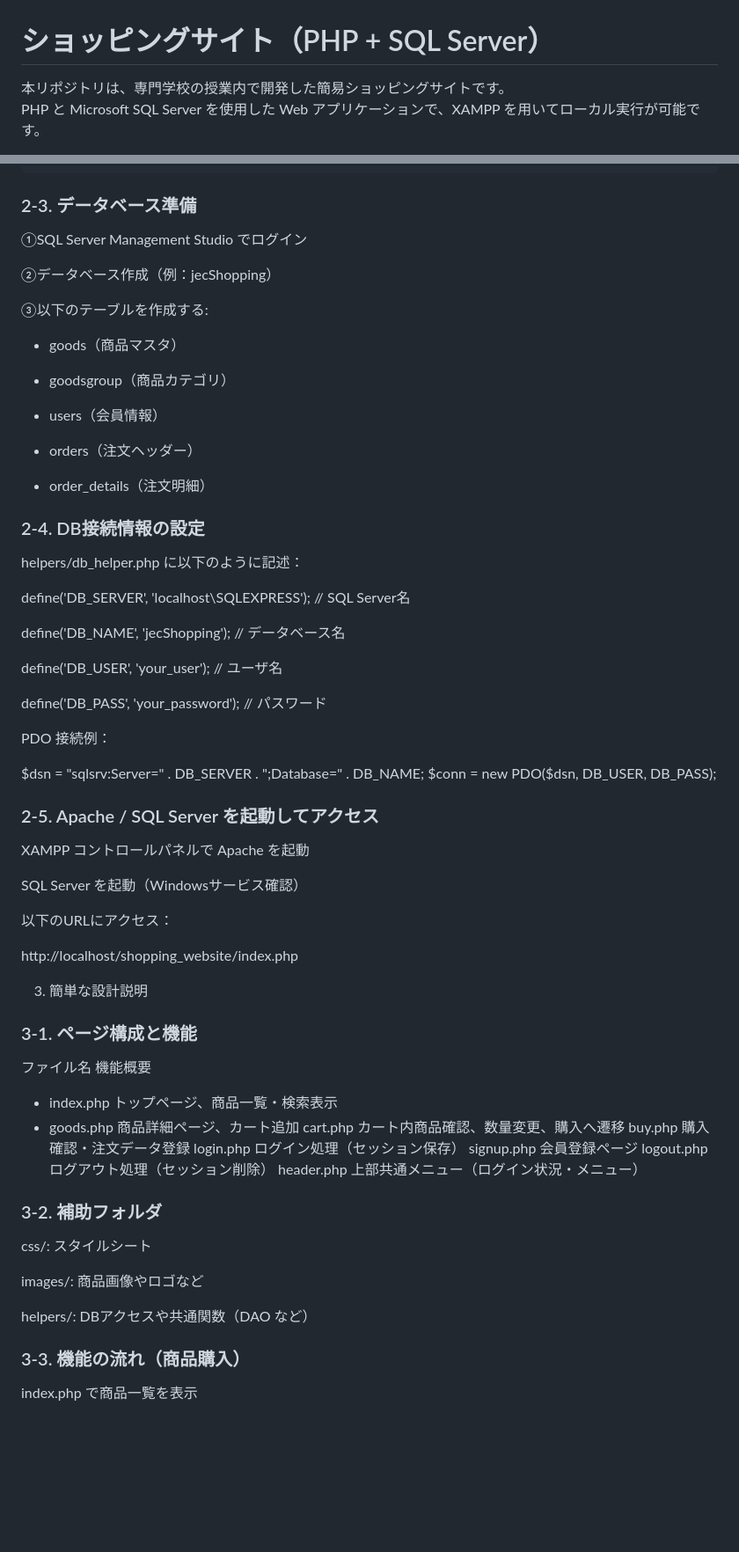
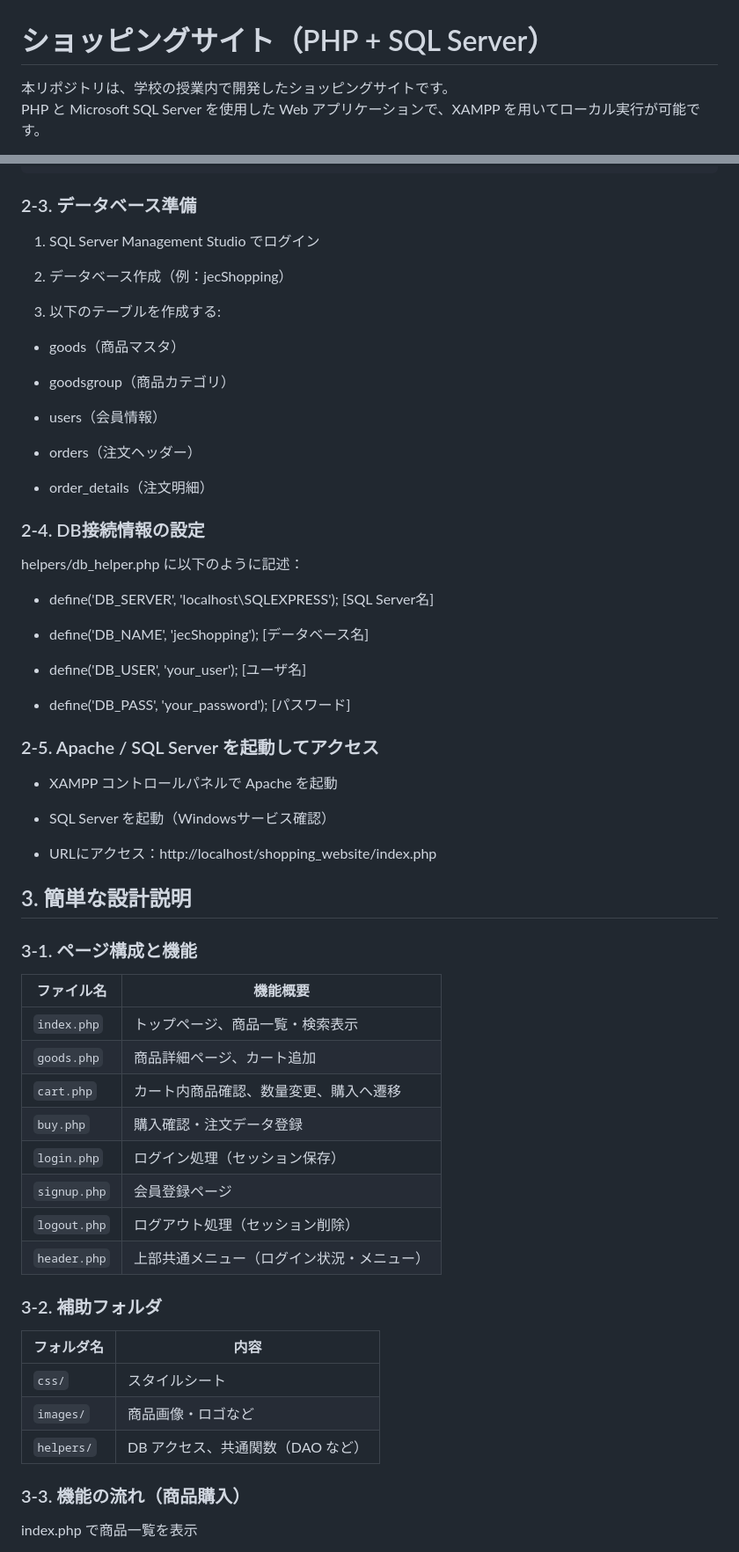
Before and after one commit to yuki-jirayus/shopping_website, a Markdown page: README.md, 2 parts joined by grey strips. Shown: that part at 88% size. Drawn GitHub-style; blank space fills up the shorter version.

````diff
--- a/README.md
+++ b/README.md
@@ -1,6 +1,6 @@
 # ショッピングサイト（PHP + SQL Server）
 
-本リポジトリは、専門学校の授業内で開発した簡易ショッピングサイトです。
+本リポジトリは、学校の授業内で開発したショッピングサイトです。
 PHP と Microsoft SQL Server を使用した Web アプリケーションで、XAMPP を用いてローカル実行が可能です。
 
 GitHub リポジトリ：[https://github.com/yuki-jirayus/shopping_website](https://github.com/yuki-jirayus/shopping_website)
@@ -59,11 +59,11 @@ C:\xampp\htdocs\shopping_website\
 ```
 ### 2-3. データベース準備
 
-①SQL Server Management Studio でログイン
+1. SQL Server Management Studio でログイン
 
-②データベース作成（例：jecShopping）
+2. データベース作成（例：jecShopping）
 
-③以下のテーブルを作成する:
+3. 以下のテーブルを作成する:
 
 - goods（商品マスタ）
 
@@ -79,48 +79,44 @@ C:\xampp\htdocs\shopping_website\
 
 helpers/db_helper.php に以下のように記述：
 
-define('DB_SERVER', 'localhost\\SQLEXPRESS');  // SQL Server名
+- define('DB_SERVER', 'localhost\\SQLEXPRESS');  [SQL Server名]
 
-define('DB_NAME',   'jecShopping');            // データベース名
+- define('DB_NAME',   'jecShopping');            [データベース名]
 
-define('DB_USER',   'your_user');              // ユーザ名
+- define('DB_USER',   'your_user');              [ユーザ名]
 
-define('DB_PASS',   'your_password');          // パスワード
-
-
-PDO 接続例：
-
-$dsn = "sqlsrv:Server=" . DB_SERVER . ";Database=" . DB_NAME;
-$conn = new PDO($dsn, DB_USER, DB_PASS);
+- define('DB_PASS',   'your_password');          [パスワード]
 
 ### 2-5. Apache / SQL Server を起動してアクセス
 
-XAMPP コントロールパネルで Apache を起動
+- XAMPP コントロールパネルで Apache を起動
 
-SQL Server を起動（Windowsサービス確認）
+- SQL Server を起動（Windowsサービス確認）
 
-以下のURLにアクセス：
+- URLにアクセス：http://localhost/shopping_website/index.php
 
-http://localhost/shopping_website/index.php
+## 3. 簡単な設計説明
+### 3-1. ページ構成と機能
+| ファイル名        | 機能概要                  |
+| ------------ | --------------------- |
+| `index.php`  | トップページ、商品一覧・検索表示      |
+| `goods.php`  | 商品詳細ページ、カート追加         |
+| `cart.php`   | カート内商品確認、数量変更、購入へ遷移   |
+| `buy.php`    | 購入確認・注文データ登録          |
+| `login.php`  | ログイン処理（セッション保存）       |
+| `signup.php` | 会員登録ページ               |
+| `logout.php` | ログアウト処理（セッション削除）      |
+| `header.php` | 上部共通メニュー（ログイン状況・メニュー） |
 
-3. 簡単な設計説明
-### 3-1. ページ構成と機能
-ファイル名	機能概要
-- index.php	トップページ、商品一覧・検索表示
-- goods.php	商品詳細ページ、カート追加
-cart.php	カート内商品確認、数量変更、購入へ遷移
-buy.php	購入確認・注文データ登録
-login.php	ログイン処理（セッション保存）
-signup.php	会員登録ページ
-logout.php	ログアウト処理（セッション削除）
-header.php	上部共通メニュー（ログイン状況・メニュー）
+
 ### 3-2. 補助フォルダ
 
-css/: スタイルシート
+| フォルダ名      | 内容                   |
+| ---------- | -------------------- |
+| `css/`     | スタイルシート              |
+| `images/`  | 商品画像・ロゴなど            |
+| `helpers/` | DB アクセス、共通関数（DAO など） |
 
-images/: 商品画像やロゴなど
-
-helpers/: DBアクセスや共通関数（DAO など）
 
 ### 3-3. 機能の流れ（商品購入）
 
````
Also changed, not shown: other parts of README.md (+11 -8 lines).
